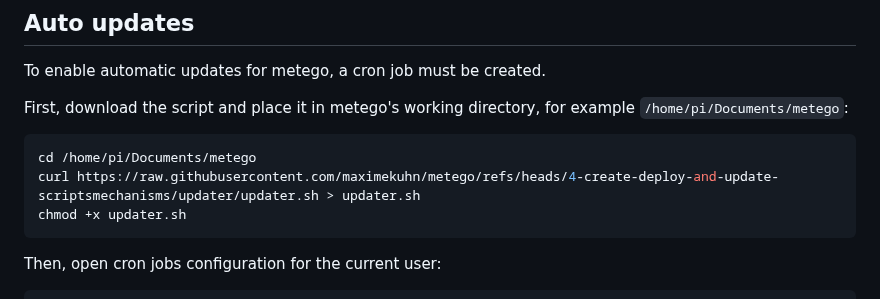
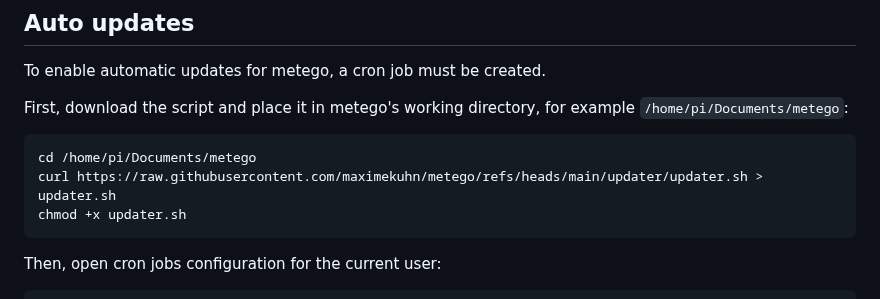
Before and after one commit to maximekuhn/metego, a Markdown page: README.md, the part around the change. GitHub-like rendering.

Commit message:
docs(#4): download update script from main

````diff
--- a/README.md
+++ b/README.md
@@ -141,7 +141,7 @@ To enable automatic updates for metego, a cron job must be created.
 First, download the script and place it in metego's working directory, for example `/home/pi/Documents/metego`:
 ```shell
 cd /home/pi/Documents/metego
-curl https://raw.githubusercontent.com/maximekuhn/metego/refs/heads/4-create-deploy-and-update-scriptsmechanisms/updater/updater.sh > updater.sh
+curl https://raw.githubusercontent.com/maximekuhn/metego/refs/heads/main/updater/updater.sh > updater.sh
 chmod +x updater.sh
 ```
 
````
